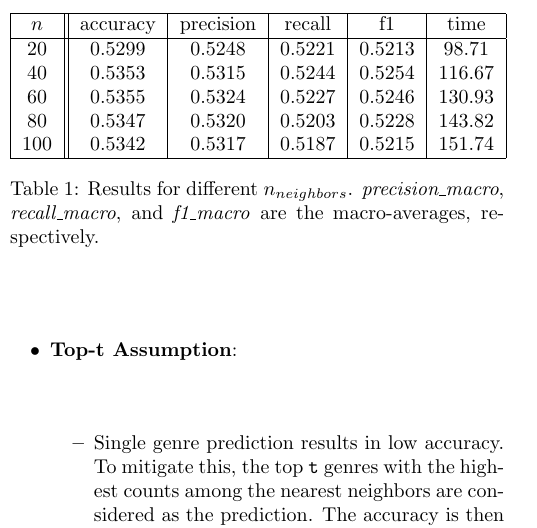
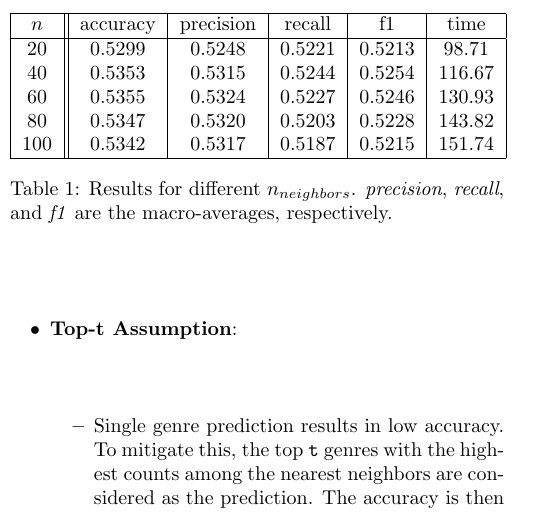
Before and after one commit to Carson1829/song_prediction, a LaTeX paper (report/latex.tex): part of one column of page 6 of 10, cut so that both start at the same text. Compiled offline with pdfLaTeX.

Commit message:
recover table 1 caption

```diff
--- a/report/latex.tex
+++ b/report/latex.tex
@@ -141,7 +141,7 @@ The full results are presented in Table \ref{table:result}.
             100 & 0.5342 & 0.5317 & 0.5187 & 0.5215 & 151.74 \\
             \hline
         \end{tabular}
-        \caption{Results for different $n_{neighbors}$. \textit{precision\_macro}, \textit{recall\_macro}, and \textit{f1\_macro} are the macro-averages, respectively.}
+        \caption{Results for different $n_{neighbors}$. \textit{precision}, \textit{recall}, and \textit{f1} are the macro-averages, respectively.}
         \label{table:result}
     \end{center}
 \end{table}
```
